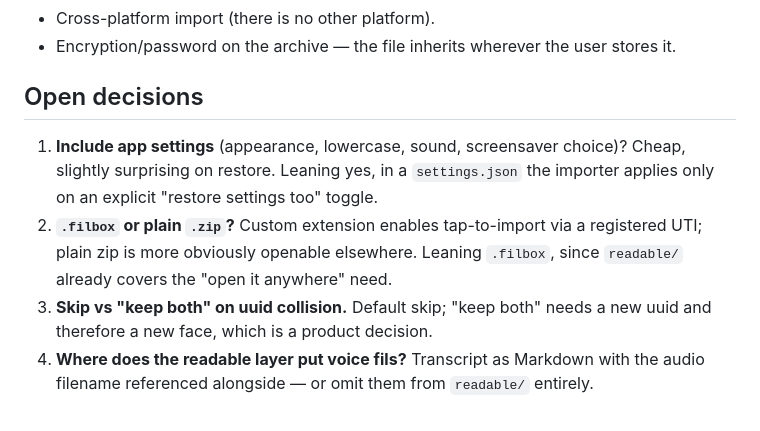
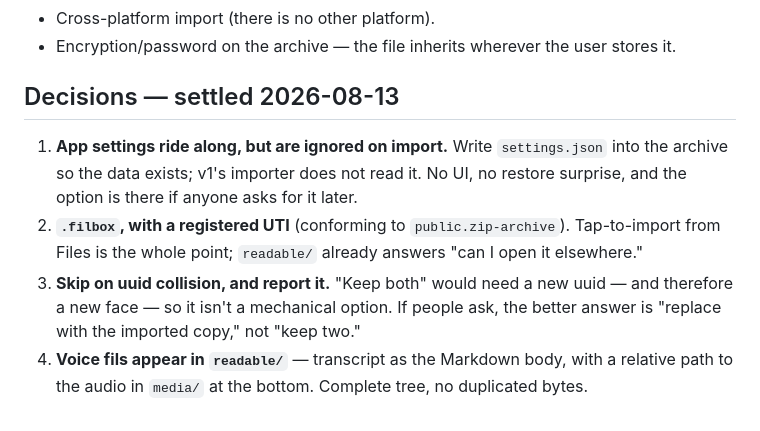
Before and after one commit to mgarcera/Fil, a Markdown page: docs/features/export-import.md, the part around the change. GitHub-like rendering.

```diff
--- a/docs/features/export-import.md
+++ b/docs/features/export-import.md
@@ -213,15 +213,15 @@ SwiftData as `.externalStorage` Data, or into a CloudKit assets container) — n
 - Cross-platform import (there is no other platform).
 - Encryption/password on the archive — the file inherits wherever the user stores it.
 
-## Open decisions
+## Decisions — settled 2026-08-13
 
-1. **Include app settings** (appearance, lowercase, sound, screensaver choice)? Cheap, slightly
-   surprising on restore. Leaning yes, in a `settings.json` the importer applies only on an explicit
-   "restore settings too" toggle.
-2. **`.filbox` or plain `.zip`?** Custom extension enables tap-to-import via a registered UTI; plain
-   zip is more obviously openable elsewhere. Leaning `.filbox`, since `readable/` already covers the
-   "open it anywhere" need.
-3. **Skip vs "keep both" on uuid collision.** Default skip; "keep both" needs a new uuid and
-   therefore a new face, which is a product decision.
-4. **Where does the readable layer put voice fils?** Transcript as Markdown with the audio filename
-   referenced alongside — or omit them from `readable/` entirely.
+1. **App settings ride along, but are ignored on import.** Write `settings.json` into the archive so
+   the data exists; v1's importer does not read it. No UI, no restore surprise, and the option is
+   there if anyone asks for it later.
+2. **`.filbox`, with a registered UTI** (conforming to `public.zip-archive`). Tap-to-import from
+   Files is the whole point; `readable/` already answers "can I open it elsewhere."
+3. **Skip on uuid collision, and report it.** "Keep both" would need a new uuid — and therefore a
+   new face — so it isn't a mechanical option. If people ask, the better answer is "replace with the
+   imported copy," not "keep two."
+4. **Voice fils appear in `readable/`** — transcript as the Markdown body, with a relative path to
+   the audio in `media/` at the bottom. Complete tree, no duplicated bytes.
```
Also changed, not shown: docs/v1-route.md (+11 -0 lines).
